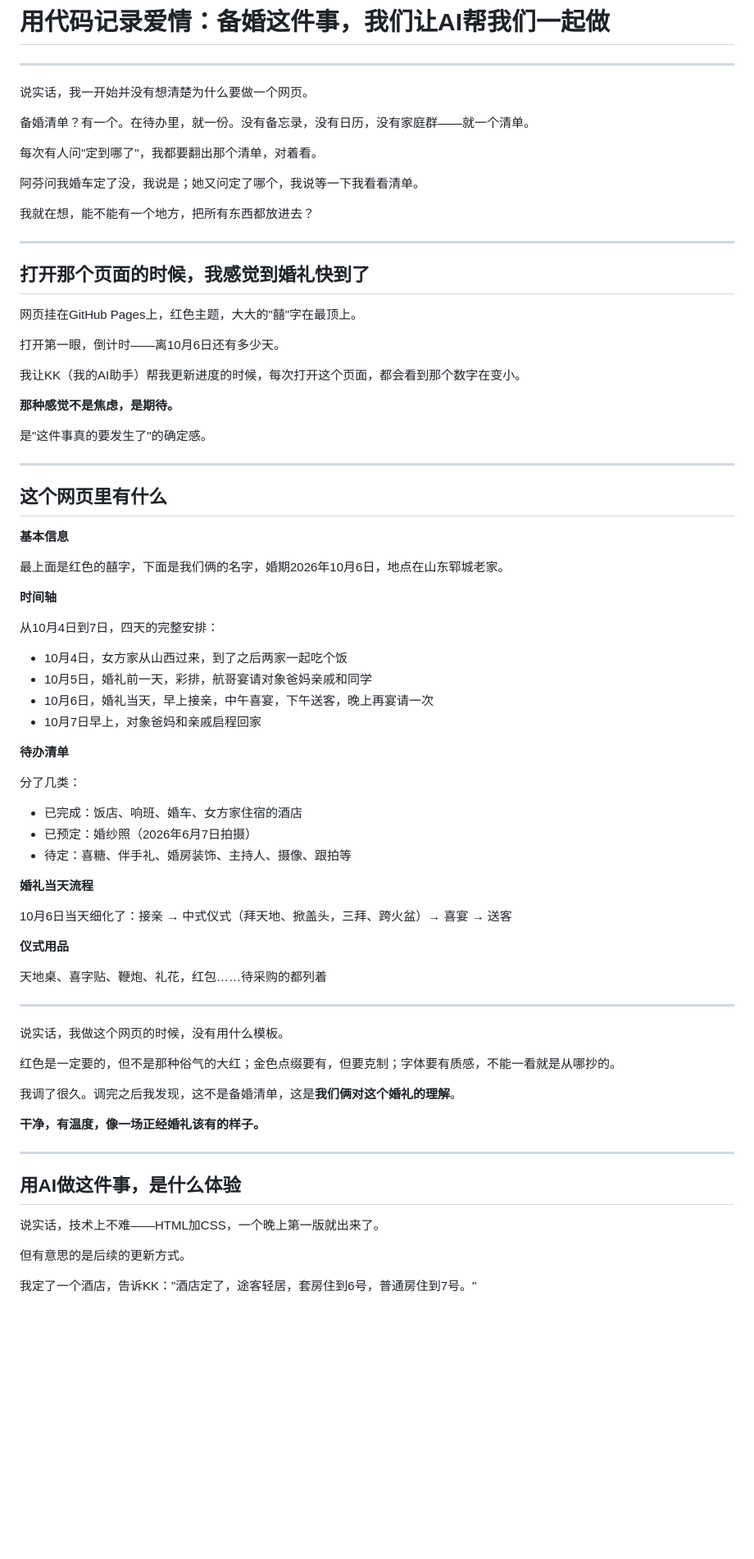
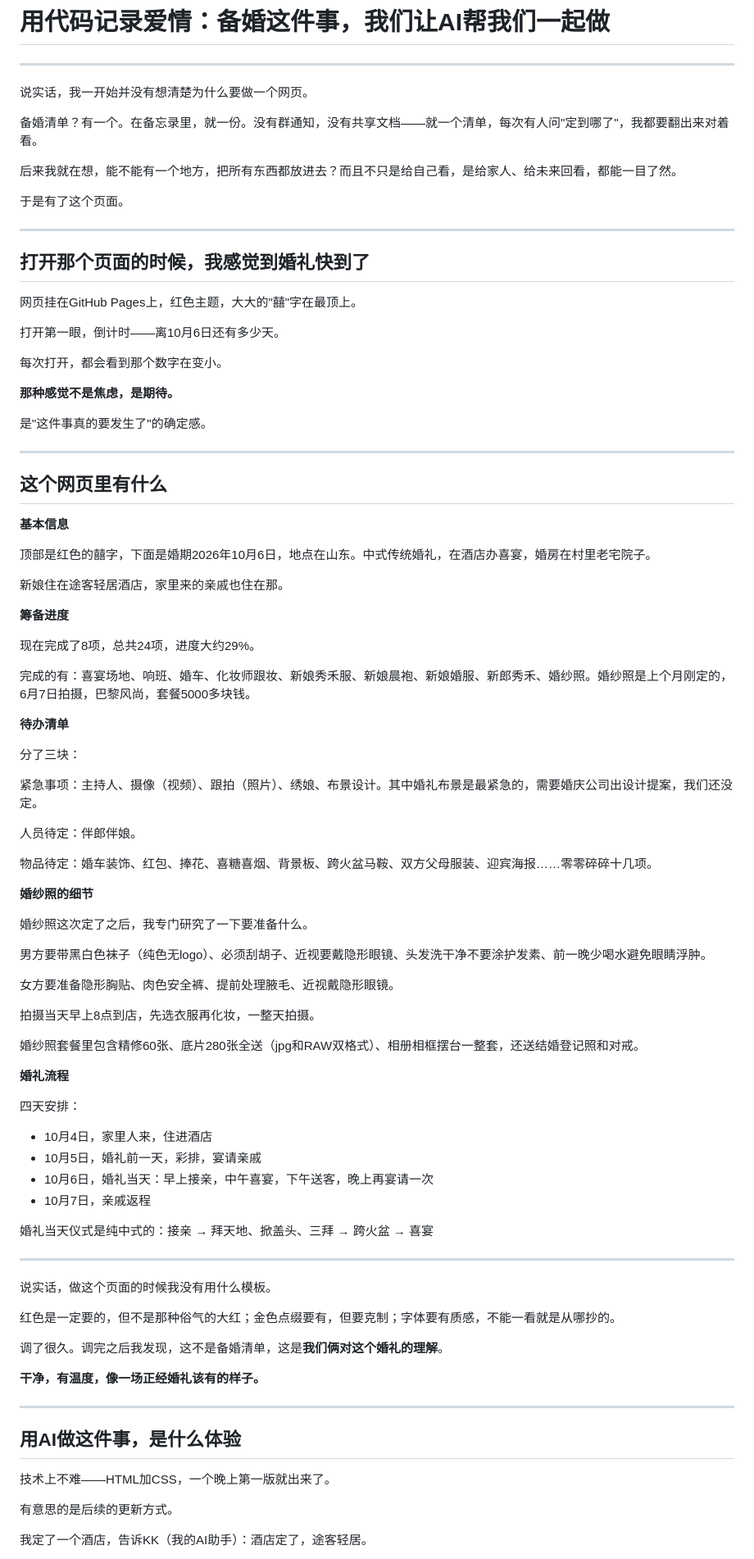
Before and after one commit to NickY4ng/wedding-prep, a Markdown page: 文章-备婚网页.md, the part around one of its changes. Shown at 82% size. Rendered like a GitHub page; blank space fills up the shorter version.

Commit message:
chore: 更新备婚文章，移除AI味，更新HTML新内容（婚纱照详情/布景提案/敏感信息遮盖）

```diff
--- a/文章-备婚网页.md
+++ b/文章-备婚网页.md
@@ -4,13 +4,11 @@
 
 说实话，我一开始并没有想清楚为什么要做一个网页。
 
-备婚清单？有一个。在待办里，就一份。没有备忘录，没有日历，没有家庭群——就一个清单。
+备婚清单？有一个。在备忘录里，就一份。没有群通知，没有共享文档——就一个清单，每次有人问"定到哪了"，我都要翻出来对着看。
 
-每次有人问"定到哪了"，我都要翻出那个清单，对着看。
+后来我就在想，能不能有一个地方，把所有东西都放进去？而且不只是给自己看，是给家人、给未来回看，都能一目了然。
 
-阿芬问我婚车定了没，我说是；她又问定了哪个，我说等一下我看看清单。
-
-我就在想，能不能有一个地方，把所有东西都放进去？
+于是有了这个页面。
 
 ---
 
@@ -20,7 +18,7 @@
 
 打开第一眼，倒计时——离10月6日还有多少天。
 
-我让KK（我的AI助手）帮我更新进度的时候，每次打开这个页面，都会看到那个数字在变小。
+每次打开，都会看到那个数字在变小。
 
 **那种感觉不是焦虑，是期待。**
 
@@ -32,38 +30,55 @@
 
 **基本信息**
 
-最上面是红色的囍字，下面是我们俩的名字，婚期2026年10月6日，地点在山东郓城老家。
+顶部是红色的囍字，下面是婚期2026年10月6日，地点在山东。中式传统婚礼，在酒店办喜宴，婚房在村里老宅院子。
 
-**时间轴**
+新娘住在途客轻居酒店，家里来的亲戚也住在那。
 
-从10月4日到7日，四天的完整安排：
-- 10月4日，女方家从山西过来，到了之后两家一起吃个饭
-- 10月5日，婚礼前一天，彩排，航哥宴请对象爸妈亲戚和同学
-- 10月6日，婚礼当天，早上接亲，中午喜宴，下午送客，晚上再宴请一次
-- 10月7日早上，对象爸妈和亲戚启程回家
+**筹备进度**
+
+现在完成了8项，总共24项，进度大约29%。
+
+完成的有：喜宴场地、响班、婚车、化妆师跟妆、新娘秀禾服、新娘晨袍、新娘婚服、新郎秀禾、婚纱照。婚纱照是上个月刚定的，6月7日拍摄，巴黎风尚，套餐5000多块钱。
 
 **待办清单**
 
-分了几类：
-- 已完成：饭店、响班、婚车、女方家住宿的酒店
-- 已预定：婚纱照（2026年6月7日拍摄）
-- 待定：喜糖、伴手礼、婚房装饰、主持人、摄像、跟拍等
+分了三块：
 
-**婚礼当天流程**
+紧急事项：主持人、摄像（视频）、跟拍（照片）、绣娘、布景设计。其中婚礼布景是最紧急的，需要婚庆公司出设计提案，我们还没定。
 
-10月6日当天细化了：接亲 → 中式仪式（拜天地、掀盖头，三拜、跨火盆）→ 喜宴 → 送客
+人员待定：伴郎伴娘。
 
-**仪式用品**
+物品待定：婚车装饰、红包、捧花、喜糖喜烟、背景板、跨火盆马鞍、双方父母服装、迎宾海报……零零碎碎十几项。
 
-天地桌、喜字贴、鞭炮、礼花，红包……待采购的都列着
+**婚纱照的细节**
+
+婚纱照这次定了之后，我专门研究了一下要准备什么。
+
+男方要带黑白色袜子（纯色无logo）、必须刮胡子、近视要戴隐形眼镜、头发洗干净不要涂护发素、前一晚少喝水避免眼睛浮肿。
+
+女方要准备隐形胸贴、肉色安全裤、提前处理腋毛、近视戴隐形眼镜。
+
+拍摄当天早上8点到店，先选衣服再化妆，一整天拍摄。
+
+婚纱照套餐里包含精修60张、底片280张全送（jpg和RAW双格式）、相册相框摆台一整套，还送结婚登记照和对戒。
+
+**婚礼流程**
+
+四天安排：
+- 10月4日，家里人来，住进酒店
+- 10月5日，婚礼前一天，彩排，宴请亲戚
+- 10月6日，婚礼当天：早上接亲，中午喜宴，下午送客，晚上再宴请一次
+- 10月7日，亲戚返程
+
+婚礼当天仪式是纯中式的：接亲 → 拜天地、掀盖头、三拜 → 跨火盆 → 喜宴
 
 ---
 
-说实话，我做这个网页的时候，没有用什么模板。
+说实话，做这个页面的时候我没有用什么模板。
 
 红色是一定要的，但不是那种俗气的大红；金色点缀要有，但要克制；字体要有质感，不能一看就是从哪抄的。
 
-我调了很久。调完之后我发现，这不是备婚清单，这是**我们俩对这个婚礼的理解**。
+调了很久。调完之后我发现，这不是备婚清单，这是**我们俩对这个婚礼的理解**。
 
 **干净，有温度，像一场正经婚礼该有的样子。**
 
@@ -71,9 +86,9 @@
 
 ## 用AI做这件事，是什么体验
 
-说实话，技术上不难——HTML加CSS，一个晚上第一版就出来了。
+技术上不难——HTML加CSS，一个晚上第一版就出来了。
 
-但有意思的是后续的更新方式。
+有意思的是后续的更新方式。
 
-我定了一个酒店，告诉KK："酒店定了，途客轻居，套房住到6号，普通房住到7号。"
+我定了一个酒店，告诉KK（我的AI助手）：酒店定了，途客轻居。
 
```
Also changed, not shown: other parts of 文章-备婚网页.md (+7 -13 lines).
